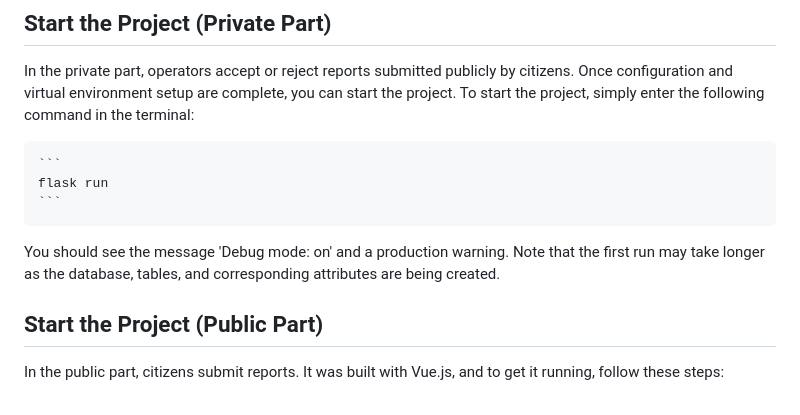
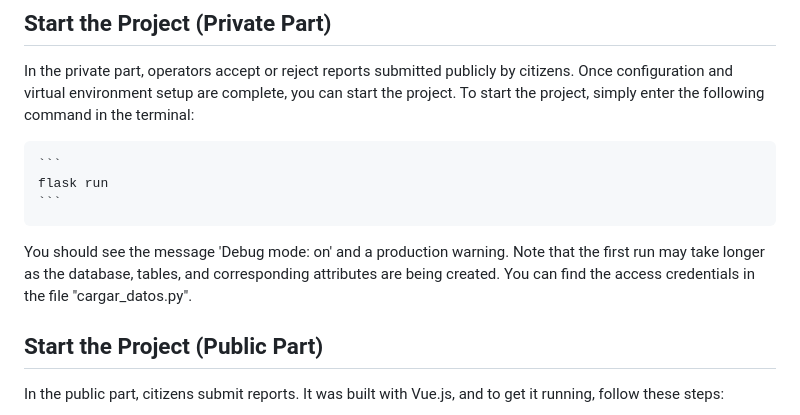
Before and after one commit to agustinsalum/flooding, a Markdown page: README.md, the part around the change. Rendered like a GitHub page.

````diff
--- a/README.md
+++ b/README.md
@@ -237,7 +237,7 @@ In the private part, operators accept or reject reports submitted publicly by ci
     flask run
     ```
 
-You should see the message 'Debug mode: on' and a production warning. Note that the first run may take longer as the database, tables, and corresponding attributes are being created.
+You should see the message 'Debug mode: on' and a production warning. Note that the first run may take longer as the database, tables, and corresponding attributes are being created. You can find the access credentials in the file "cargar_datos.py".
 
 ## Start the Project (Public Part)
 
````
